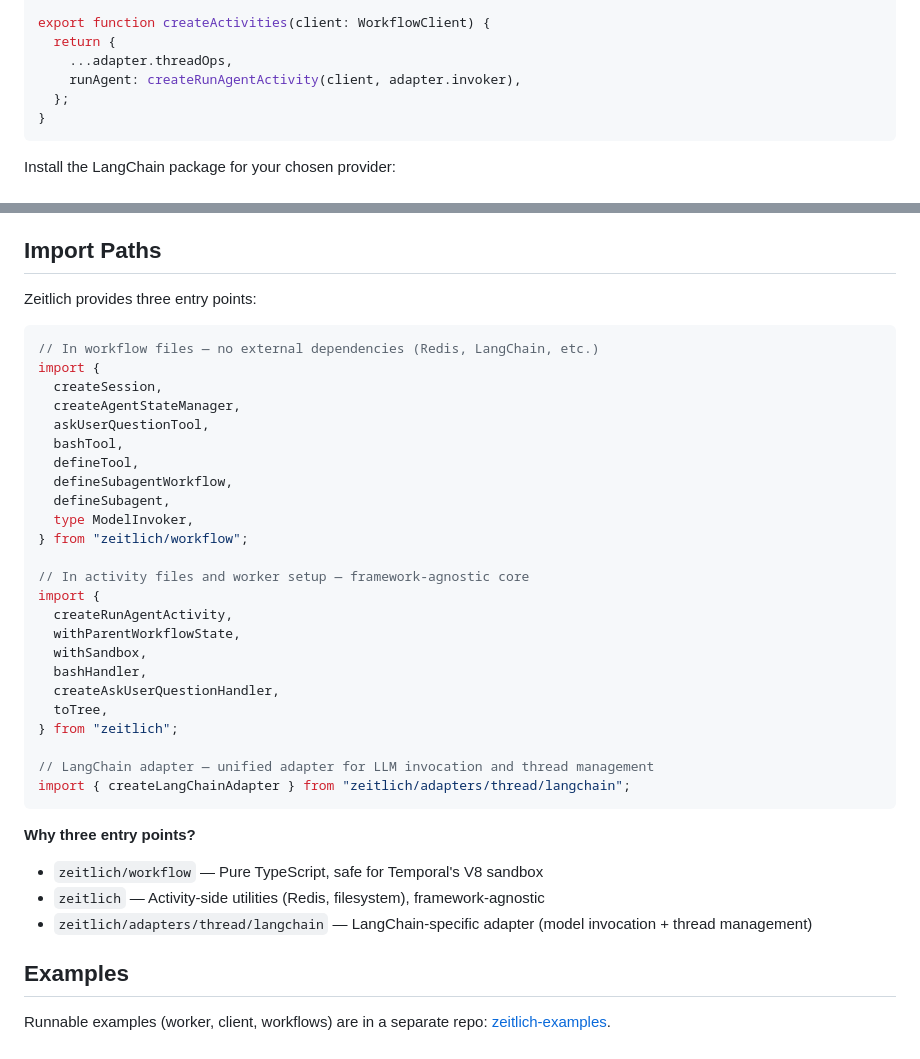
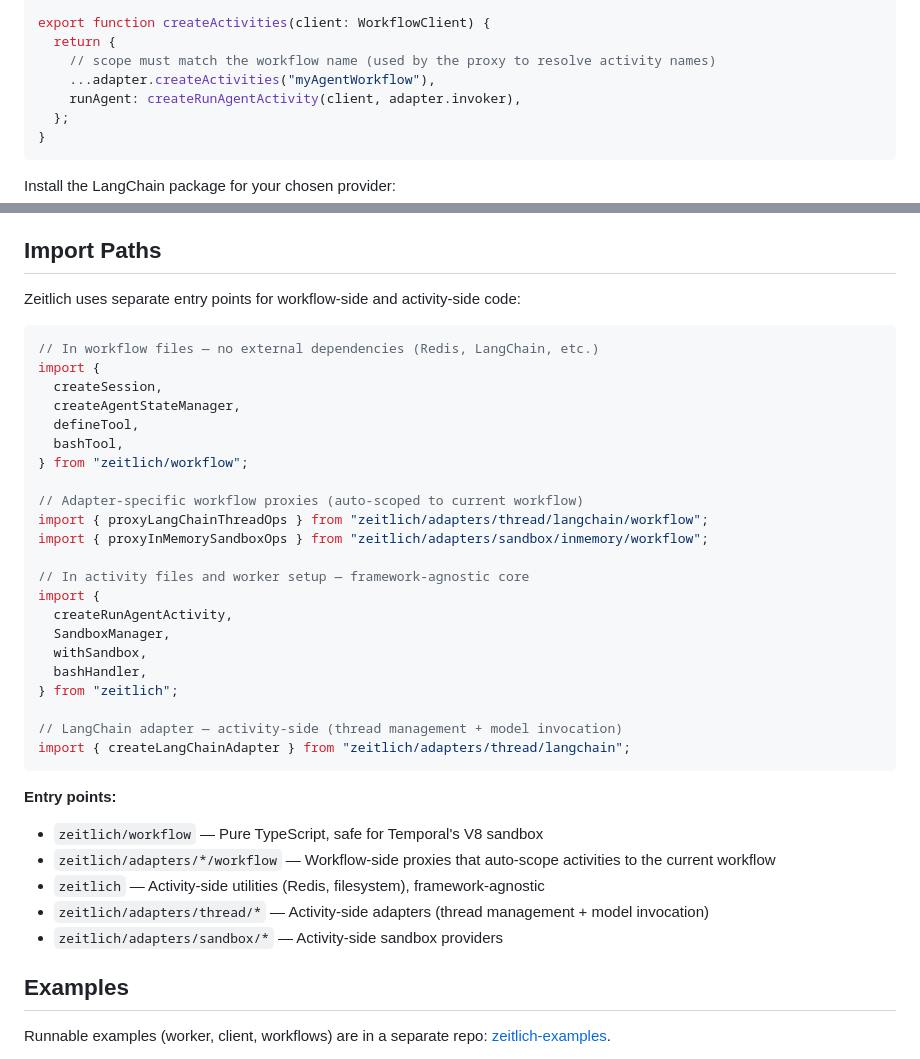
Before and after one commit to bead-ai/zeitlich, a Markdown page: README.md, 2 parts joined by grey strips. Drawn GitHub-style.

````diff
--- a/README.md
+++ b/README.md
@@ -55,7 +55,8 @@ const adapter = createLangChainAdapter({
 
 export function createActivities(client: WorkflowClient) {
   return {
-    ...adapter.threadOps,
+    // scope must match the workflow name (used by the proxy to resolve activity names)
+    ...adapter.createActivities("myAgentWorkflow"),
     runAgent: createRunAgentActivity(client, adapter.invoker),
   };
 }
@@ -87,40 +88,40 @@ npm install zeitlich ioredis
 
 ## Import Paths
 
-Zeitlich provides three entry points:
+Zeitlich uses separate entry points for workflow-side and activity-side code:
 
 ```typescript
 // In workflow files — no external dependencies (Redis, LangChain, etc.)
 import {
   createSession,
   createAgentStateManager,
-  askUserQuestionTool,
+  defineTool,
   bashTool,
-  defineTool,
-  defineSubagentWorkflow,
-  defineSubagent,
-  type ModelInvoker,
 } from "zeitlich/workflow";
+
+// Adapter-specific workflow proxies (auto-scoped to current workflow)
+import { proxyLangChainThreadOps } from "zeitlich/adapters/thread/langchain/workflow";
+import { proxyInMemorySandboxOps } from "zeitlich/adapters/sandbox/inmemory/workflow";
 
 // In activity files and worker setup — framework-agnostic core
 import {
   createRunAgentActivity,
-  withParentWorkflowState,
+  SandboxManager,
   withSandbox,
   bashHandler,
-  createAskUserQuestionHandler,
-  toTree,
 } from "zeitlich";
 
-// LangChain adapter — unified adapter for LLM invocation and thread management
+// LangChain adapter — activity-side (thread management + model invocation)
 import { createLangChainAdapter } from "zeitlich/adapters/thread/langchain";
 ```
 
-**Why three entry points?**
+**Entry points:**
 
 - `zeitlich/workflow` — Pure TypeScript, safe for Temporal's V8 sandbox
+- `zeitlich/adapters/*/workflow` — Workflow-side proxies that auto-scope activities to the current workflow
 - `zeitlich` — Activity-side utilities (Redis, filesystem), framework-agnostic
-- `zeitlich/adapters/thread/langchain` — LangChain-specific adapter (model invocation + thread management)
+- `zeitlich/adapters/thread/*` — Activity-side adapters (thread management + model invocation)
+- `zeitlich/adapters/sandbox/*` — Activity-side sandbox providers
 
 ## Examples
 
````
